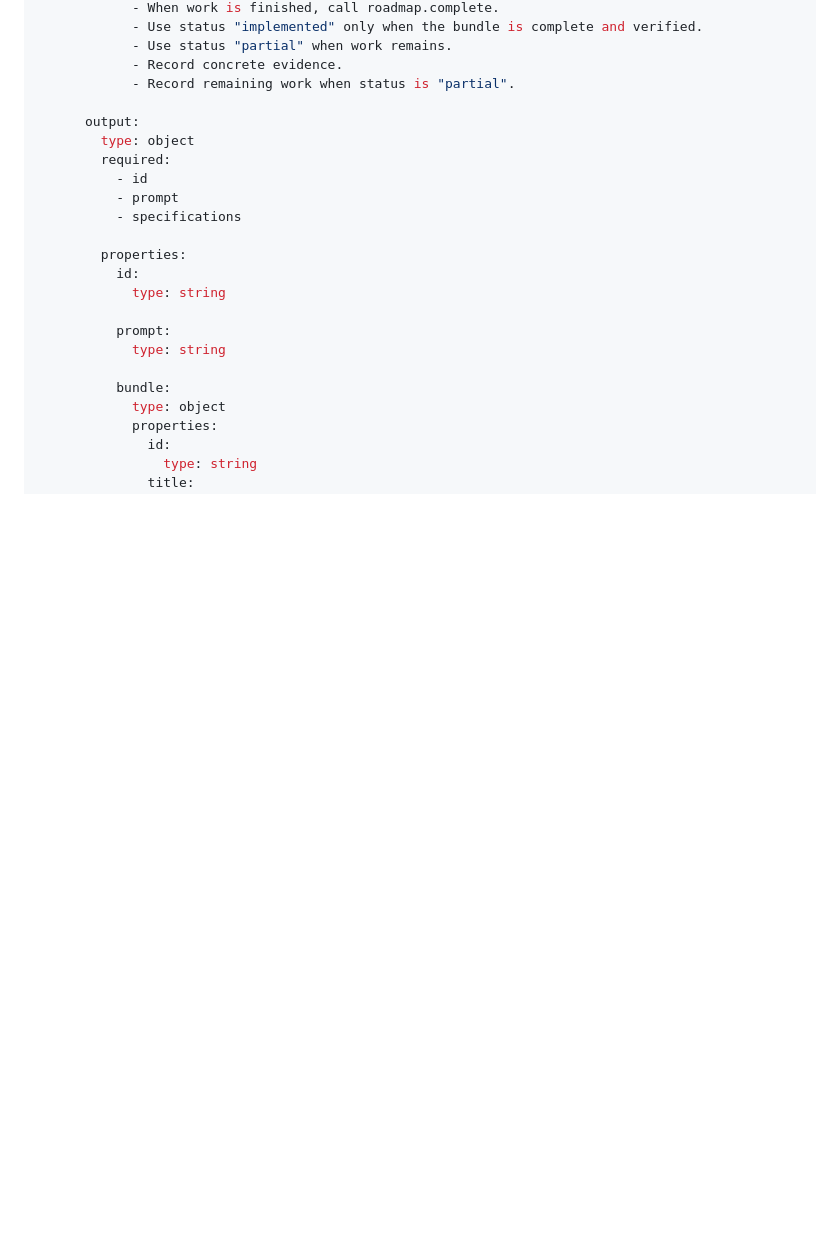
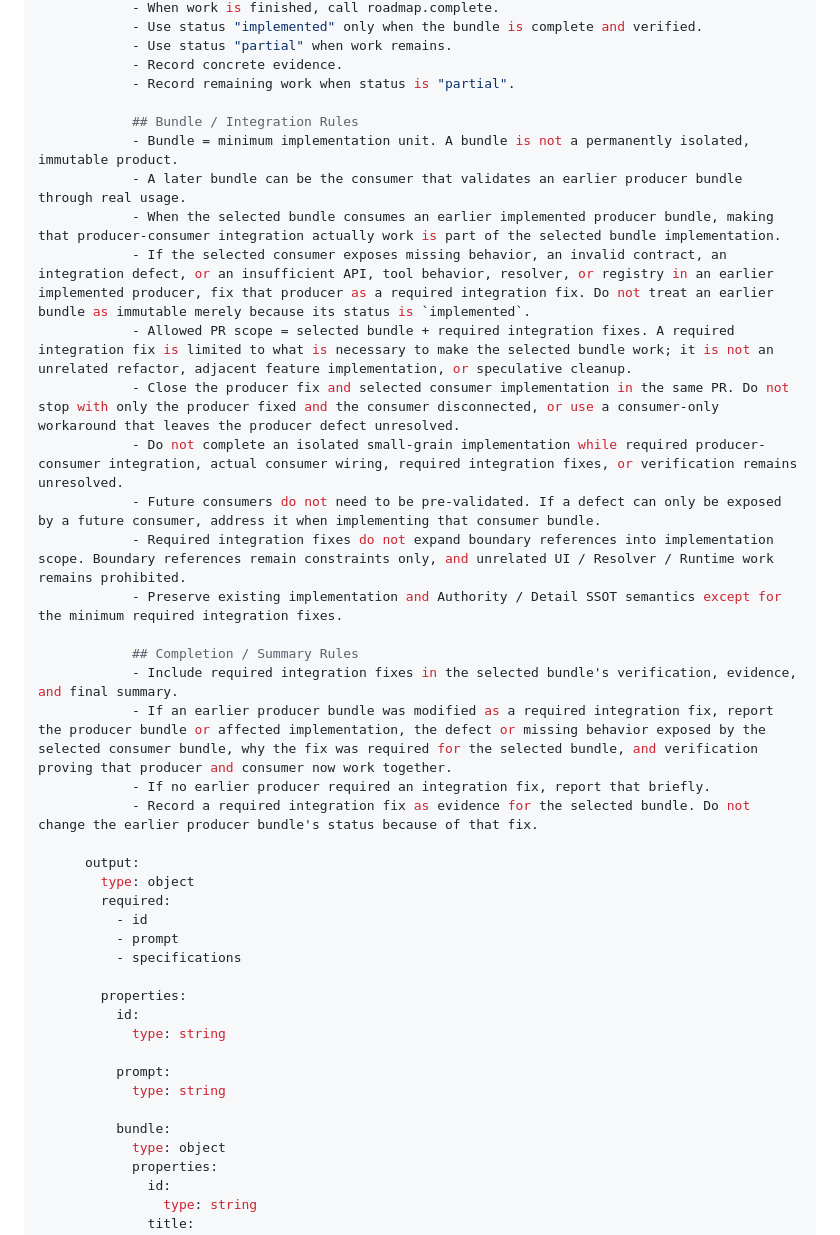
Before and after one commit to tk-ud/PrimitiveAppEditer, a Markdown page: Agent tool.md, the part around the change. Rendered like a GitHub page; blank space fills up the shorter version.

Commit message:
docs: add bundle integration execution rules

```diff
--- a/Agent tool.md
+++ b/Agent tool.md
@@ -142,6 +142,24 @@ tool:
             - Use status "partial" when work remains.
             - Record concrete evidence.
             - Record remaining work when status is "partial".
+
+            ## Bundle / Integration Rules
+            - Bundle = minimum implementation unit. A bundle is not a permanently isolated, immutable product.
+            - A later bundle can be the consumer that validates an earlier producer bundle through real usage.
+            - When the selected bundle consumes an earlier implemented producer bundle, making that producer-consumer integration actually work is part of the selected bundle implementation.
+            - If the selected consumer exposes missing behavior, an invalid contract, an integration defect, or an insufficient API, tool behavior, resolver, or registry in an earlier implemented producer, fix that producer as a required integration fix. Do not treat an earlier bundle as immutable merely because its status is `implemented`.
+            - Allowed PR scope = selected bundle + required integration fixes. A required integration fix is limited to what is necessary to make the selected bundle work; it is not an unrelated refactor, adjacent feature implementation, or speculative cleanup.
+            - Close the producer fix and selected consumer implementation in the same PR. Do not stop with only the producer fixed and the consumer disconnected, or use a consumer-only workaround that leaves the producer defect unresolved.
+            - Do not complete an isolated small-grain implementation while required producer-consumer integration, actual consumer wiring, required integration fixes, or verification remains unresolved.
+            - Future consumers do not need to be pre-validated. If a defect can only be exposed by a future consumer, address it when implementing that consumer bundle.
+            - Required integration fixes do not expand boundary references into implementation scope. Boundary references remain constraints only, and unrelated UI / Resolver / Runtime work remains prohibited.
+            - Preserve existing implementation and Authority / Detail SSOT semantics except for the minimum required integration fixes.
+
+            ## Completion / Summary Rules
+            - Include required integration fixes in the selected bundle's verification, evidence, and final summary.
+            - If an earlier producer bundle was modified as a required integration fix, report the producer bundle or affected implementation, the defect or missing behavior exposed by the selected consumer bundle, why the fix was required for the selected bundle, and verification proving that producer and consumer now work together.
+            - If no earlier producer required an integration fix, report that briefly.
+            - Record a required integration fix as evidence for the selected bundle. Do not change the earlier producer bundle's status because of that fix.
 
       output:
         type: object
```
